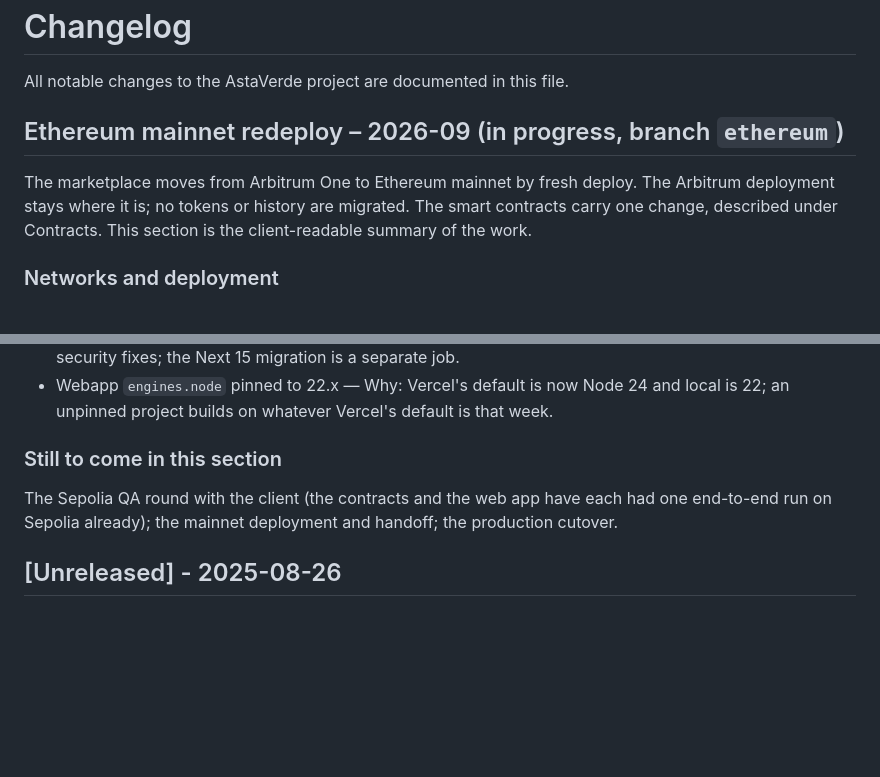
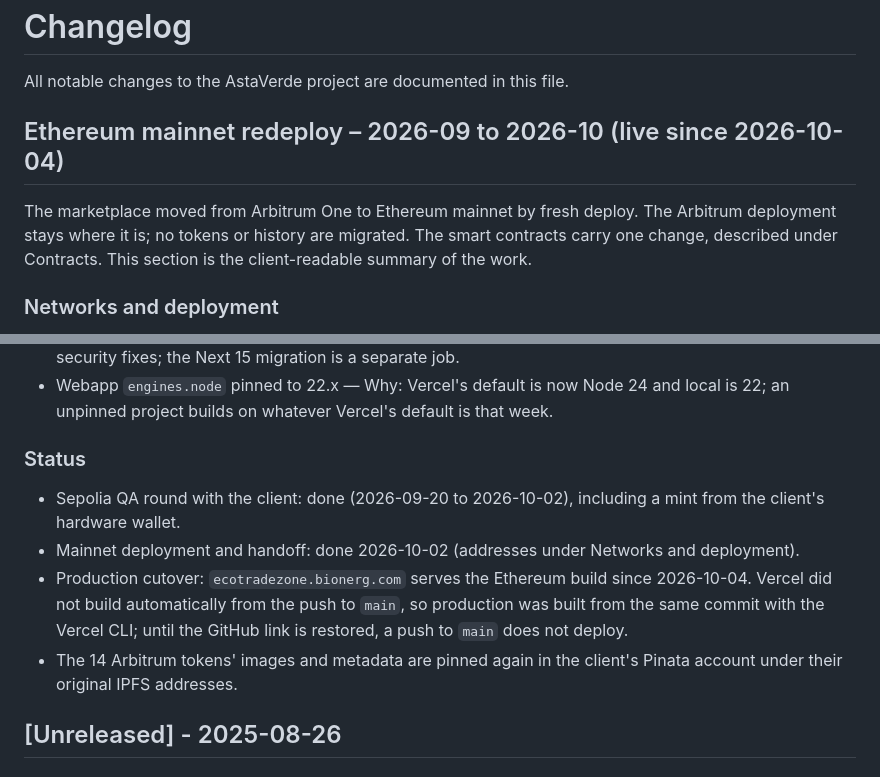
Before and after one commit to orpheuslummis/AstaVerde, a Markdown page: CHANGELOG.md, 2 parts joined by grey strips. GitHub-like rendering; blank space fills up the shorter version.

Commit message:
docs: close the Ethereum redeploy section (live since 2026-10-04); correct the Arbitrum records note

```diff
--- a/CHANGELOG.md
+++ b/CHANGELOG.md
@@ -2,9 +2,9 @@
 
 All notable changes to the AstaVerde project are documented in this file.
 
-## Ethereum mainnet redeploy – 2026-09 (in progress, branch `ethereum`)
+## Ethereum mainnet redeploy – 2026-09 to 2026-10 (live since 2026-10-04)
 
-The marketplace moves from Arbitrum One to Ethereum mainnet by fresh deploy. The Arbitrum
+The marketplace moved from Arbitrum One to Ethereum mainnet by fresh deploy. The Arbitrum
 deployment stays where it is; no tokens or history are migrated. The smart contracts carry one
 change, described under Contracts. This section is the client-readable summary of the work.
 
@@ -118,9 +118,12 @@ that was never fixed. The rest of its output is settings and runbook steps for m
 - Webapp: Next.js 14.2.31 → 14.2.35 only — Why: the only webapp advisories that are both reachable on the server and fixable on the 14.x line (two React Server Components denial-of-service issues and a middleware redirect issue). No wallet-library versions changed. Next.js 14 is otherwise end-of-life for security fixes; the Next 15 migration is a separate job.
 - Webapp `engines.node` pinned to 22.x — Why: Vercel's default is now Node 24 and local is 22; an unpinned project builds on whatever Vercel's default is that week.
 
-### Still to come in this section
+### Status
 
-The Sepolia QA round with the client (the contracts and the web app have each had one end-to-end run on Sepolia already); the mainnet deployment and handoff; the production cutover.
+- Sepolia QA round with the client: done (2026-09-20 to 2026-10-02), including a mint from the client's hardware wallet.
+- Mainnet deployment and handoff: done 2026-10-02 (addresses under Networks and deployment).
+- Production cutover: `ecotradezone.bionerg.com` serves the Ethereum build since 2026-10-04. Vercel did not build automatically from the push to `main`, so production was built from the same commit with the Vercel CLI; until the GitHub link is restored, a push to `main` does not deploy.
+- The 14 Arbitrum tokens' images and metadata are pinned again in the client's Pinata account under their original IPFS addresses.
 
 ## [Unreleased] - 2025-08-26
 
```
Also changed, not shown: docs/DEPLOYMENT.md (+2 -2 lines).
